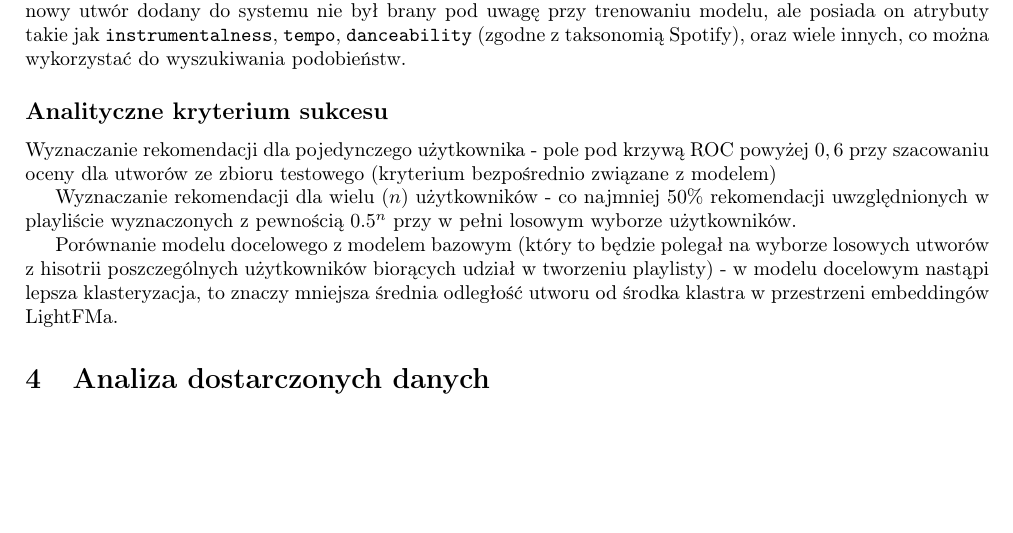
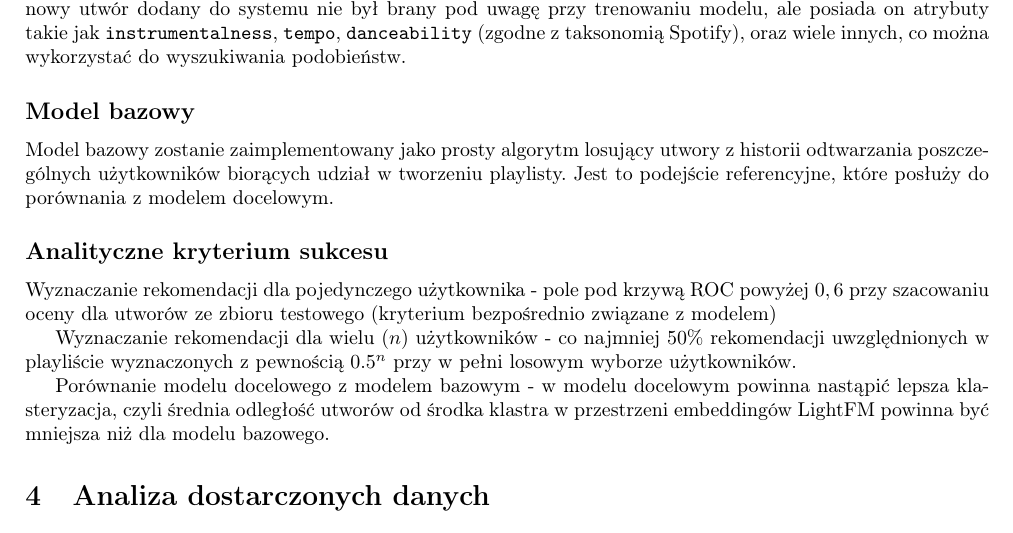
Before and after one commit to SNURTEL/fm-playlist-recommender, a LaTeX document (doc/stage1/ium-towienko-aschafer-23z-etap1.tex): part of page 2 of 3, cut so that both start at the same text, the shorter picture padded with empty space. Compiled offline with pdfLaTeX.

Commit message:
small fixes

```diff
--- a/doc/stage1/ium-towienko-aschafer-23z-etap1.tex
+++ b/doc/stage1/ium-towienko-aschafer-23z-etap1.tex
@@ -113,13 +113,17 @@ Podejście \textit{collaborative filtering} pozwala na generowanie rekomendacji
 
 Istotnym problemem w rozważanym zadaniu jest tzw. \textit{cold-start}, czyli zachowanie modelu dla użytkowników bądź utworów, na których model nie był trenowany. Tradycyjne podejścia rozkładu macierzy interakcji takie jak \textit{Funk MF} czy \textit{SVD++} nie przewidują występowania takich sytuacji i spisują się słabo w scenariuszach \textit{cold-start}. W rozwiązaniu zostanie wykorzystany model \href{https://arxiv.org/pdf/1507.08439.pdf}{LightFM}, który rozwiązuje problem \textit{cold-start} przez zastosowanie metadanych (atrybutów) do opisywania zarówno użytkowników, jak i utworów. Przykładowo, nowy utwór dodany do systemu nie był brany pod uwagę przy trenowaniu modelu, ale posiada on atrybuty takie jak \texttt{instrumentalness}, \texttt{tempo}, \texttt{danceability} (zgodne z taksonomią Spotify), oraz wiele innych, co można wykorzystać do wyszukiwania podobieństw.
 
+\subsection*{Model bazowy}
+
+Model bazowy zostanie zaimplementowany jako prosty algorytm losujący utwory z historii odtwarzania poszczególnych użytkowników biorących udział w tworzeniu playlisty. Jest to podejście referencyjne, które posłuży do porównania z modelem docelowym.
+
 \subsection*{Analityczne kryterium sukcesu}
 
 Wyznaczanie rekomendacji dla pojedynczego użytkownika - pole pod krzywą ROC powyżej $0,6$ przy szacowaniu oceny dla utworów ze zbioru testowego (kryterium bezpośrednio związane z modelem)
 
 Wyznaczanie rekomendacji dla wielu ($n$) użytkowników - co najmniej $50\%$ rekomendacji uwzględnionych w playliście wyznaczonych z pewnością $0.5^n$ przy w pełni losowym wyborze użytkowników.
 
-Porównanie modelu docelowego z modelem bazowym (który to będzie polegał na wyborze losowych utworów z hisotrii poszczególnych użytkowników biorących udział w tworzeniu playlisty) - w modelu docelowym nastąpi lepsza klasteryzacja, to znaczy mniejsza średnia odległość utworu od środka klastra w przestrzeni embeddingów LightFMa.
+Porównanie modelu docelowego z modelem bazowym - w modelu docelowym powinna nastąpić lepsza klasteryzacja, czyli średnia odległość utworów od środka klastra w przestrzeni embeddingów LightFM powinna być mniejsza niż dla modelu bazowego.
 
 \section{Analiza dostarczonych danych}
 
```
